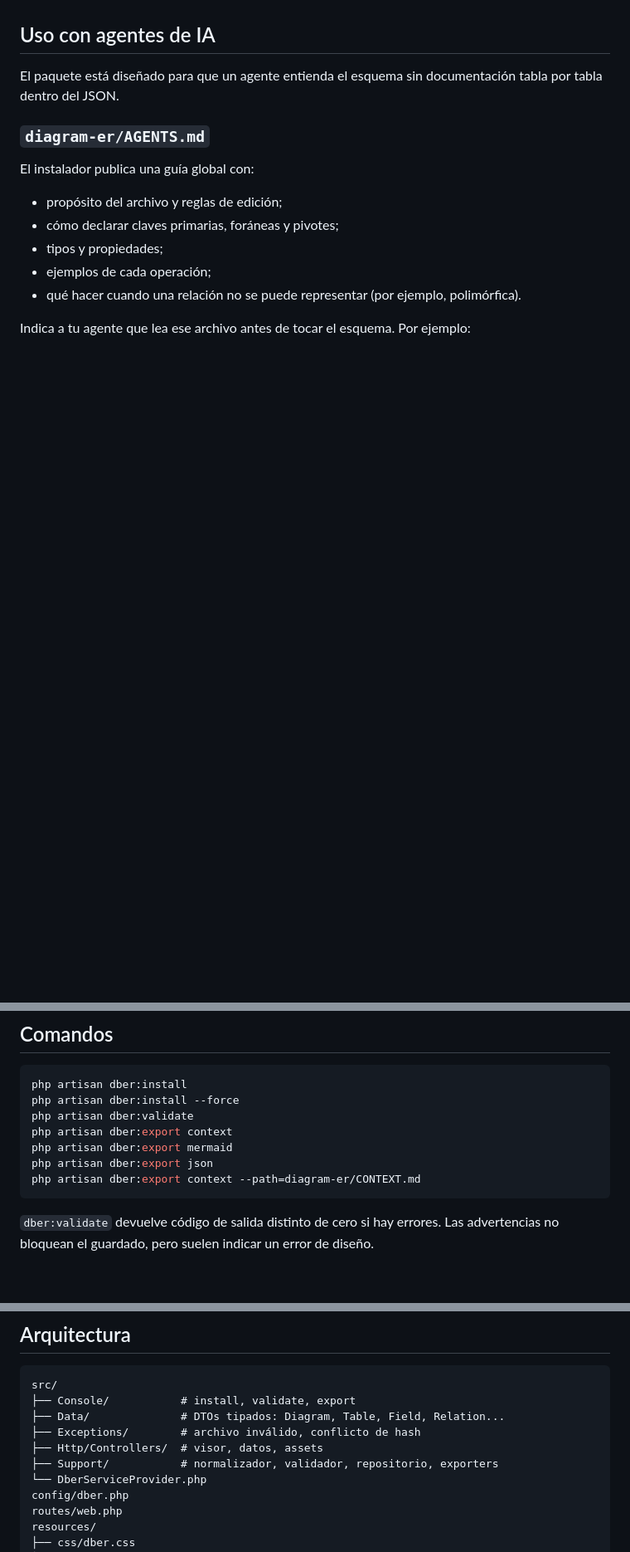
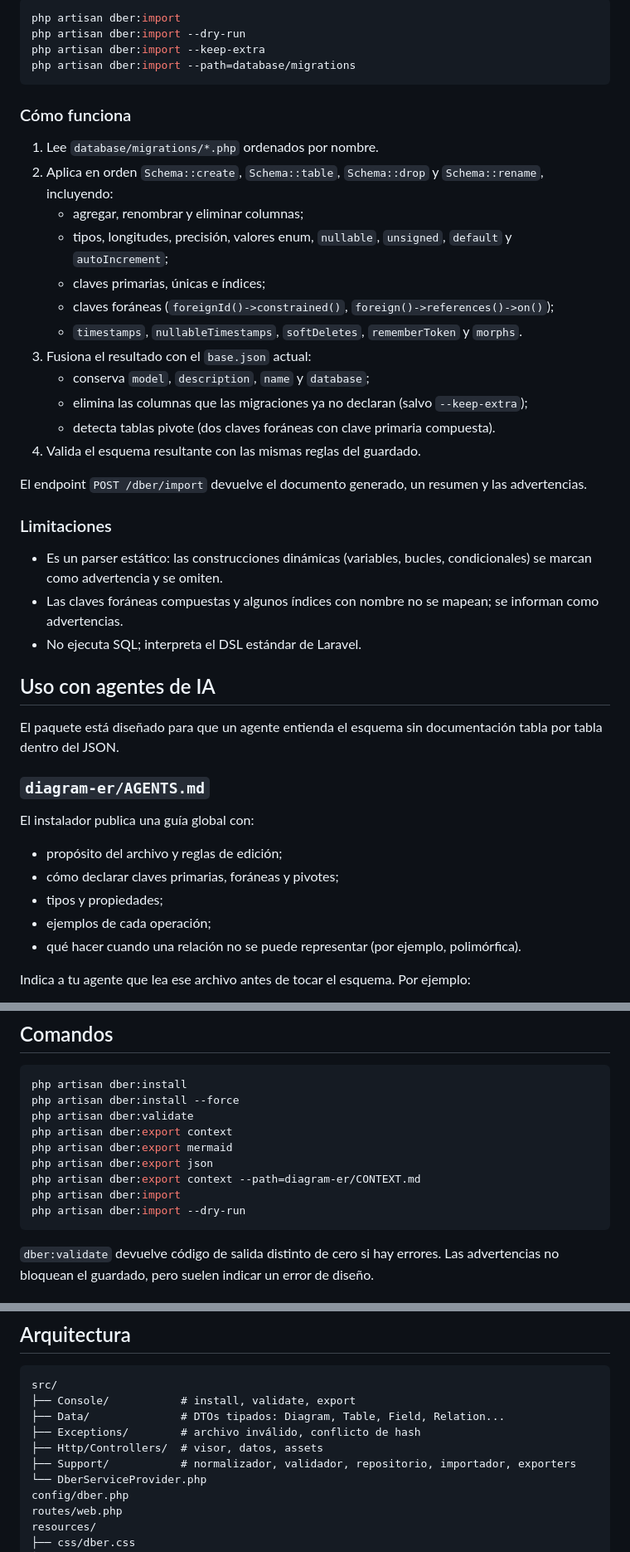
Before and after one commit to huzzidiel/dber, a Markdown page: README.md, 3 parts joined by grey strips. Shown at 83% size. Drawn GitHub-style; blank space fills up the shorter version.

````diff
--- a/README.md
+++ b/README.md
@@ -326,3 +343,38 @@ Cada carga incluye un hash del archivo. Antes de guardar se envía ese hash:
+```bash
+php artisan dber:import
+php artisan dber:import --dry-run
+php artisan dber:import --keep-extra
+php artisan dber:import --path=database/migrations
+```
+
+### Cómo funciona
+
+1. Lee `database/migrations/*.php` ordenados por nombre.
+2. Aplica en orden `Schema::create`, `Schema::table`, `Schema::drop` y
+   `Schema::rename`, incluyendo:
+   - agregar, renombrar y eliminar columnas;
+   - tipos, longitudes, precisión, valores enum, `nullable`, `unsigned`,
+     `default` y `autoIncrement`;
+   - claves primarias, únicas e índices;
+   - claves foráneas (`foreignId()->constrained()`, `foreign()->references()->on()`);
+   - `timestamps`, `nullableTimestamps`, `softDeletes`, `rememberToken` y `morphs`.
+3. Fusiona el resultado con el `base.json` actual:
+   - conserva `model`, `description`, `name` y `database`;
+   - elimina las columnas que las migraciones ya no declaran (salvo `--keep-extra`);
+   - detecta tablas pivote (dos claves foráneas con clave primaria compuesta).
+4. Valida el esquema resultante con las mismas reglas del guardado.
+
+El endpoint `POST /dber/import` devuelve el documento generado, un resumen y las
+advertencias.
+
+### Limitaciones
+
+- Es un parser estático: las construcciones dinámicas (variables, bucles,
+  condicionales) se marcan como advertencia y se omiten.
+- Las claves foráneas compuestas y algunos índices con nombre no se mapean; se
+  informan como advertencias.
+- No ejecuta SQL; interpreta el DSL estándar de Laravel.
+
 ## Uso con agentes de IA
 
 El paquete está diseñado para que un agente entienda el esquema sin documentación
@@ -423,6 +476,8 @@ php artisan dber:export context
 php artisan dber:export mermaid
 php artisan dber:export json
 php artisan dber:export context --path=diagram-er/CONTEXT.md
+php artisan dber:import
+php artisan dber:import --dry-run
 ```
 
 `dber:validate` devuelve código de salida distinto de cero si hay errores. Las
@@ -452,7 +507,7 @@ src/
 ├── Data/              # DTOs tipados: Diagram, Table, Field, Relation...
 ├── Exceptions/        # archivo inválido, conflicto de hash
 ├── Http/Controllers/  # visor, datos, assets
-├── Support/           # normalizador, validador, repositorio, exporters
+├── Support/           # normalizador, validador, repositorio, importador, exporters
 └── DberServiceProvider.php
 config/dber.php
 routes/web.php
````
Also changed, not shown: other parts of README.md (+20 -1 lines), art/editor.png, art/light.png, art/preview.png, 15 other files.
